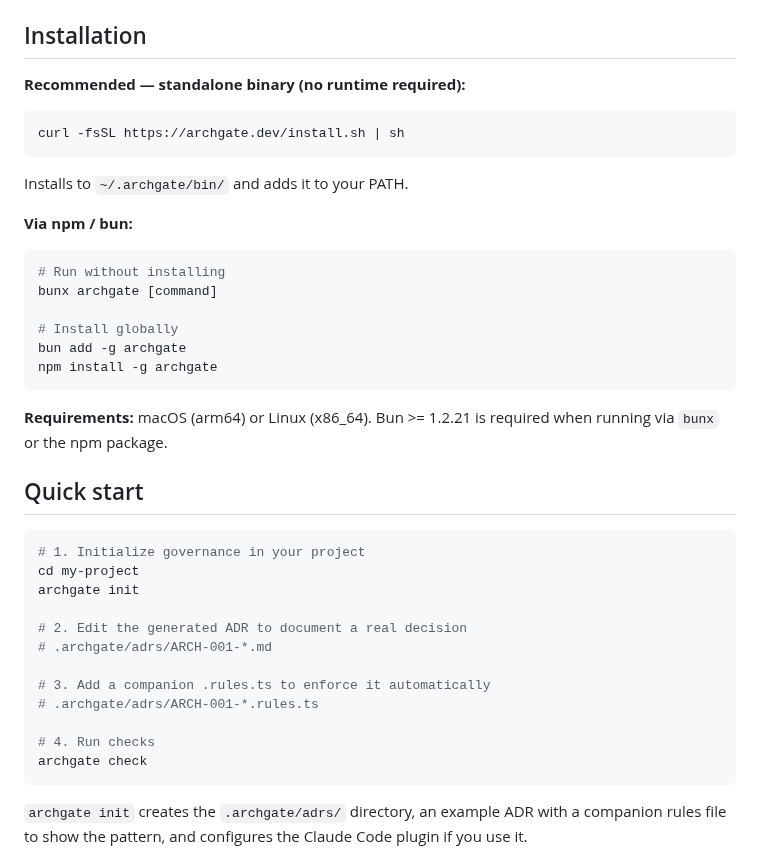
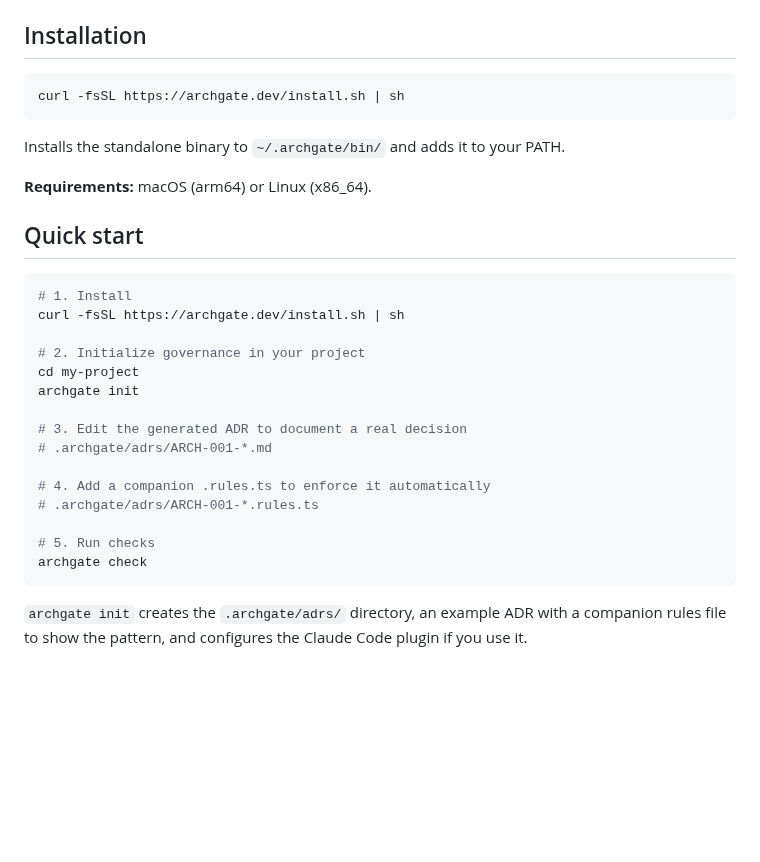
Before and after one commit to archgate/cli, a Markdown page: README.md, the part around one of its changes. GitHub-like rendering; blank space fills up the shorter version.

Commit message:
docs: remove npm/bunx installation — binary install script only

````diff
--- a/README.md
+++ b/README.md
@@ -38,41 +37,31 @@ When a rule is violated, `archgate check` reports the file, line, and which ADR
 
 ## Installation
 
-**Recommended — standalone binary (no runtime required):**
-
 ```bash
 curl -fsSL https://archgate.dev/install.sh | sh
 ```
 
-Installs to `~/.archgate/bin/` and adds it to your PATH.
+Installs the standalone binary to `~/.archgate/bin/` and adds it to your PATH.
 
-**Via npm / bun:**
-
-```bash
-# Run without installing
-bunx archgate [command]
-
-# Install globally
-bun add -g archgate
-npm install -g archgate
-```
-
-**Requirements:** macOS (arm64) or Linux (x86\_64). Bun >= 1.2.21 is required when running via `bunx` or the npm package.
+**Requirements:** macOS (arm64) or Linux (x86\_64).
 
 ## Quick start
 
 ```bash
-# 1. Initialize governance in your project
+# 1. Install
+curl -fsSL https://archgate.dev/install.sh | sh
+
+# 2. Initialize governance in your project
 cd my-project
 archgate init
 
-# 2. Edit the generated ADR to document a real decision
+# 3. Edit the generated ADR to document a real decision
 # .archgate/adrs/ARCH-001-*.md
 
-# 3. Add a companion .rules.ts to enforce it automatically
+# 4. Add a companion .rules.ts to enforce it automatically
 # .archgate/adrs/ARCH-001-*.rules.ts
 
-# 4. Run checks
+# 5. Run checks
 archgate check
 ```
 
````
Also changed, not shown: other parts of README.md (+0 -1 lines).
